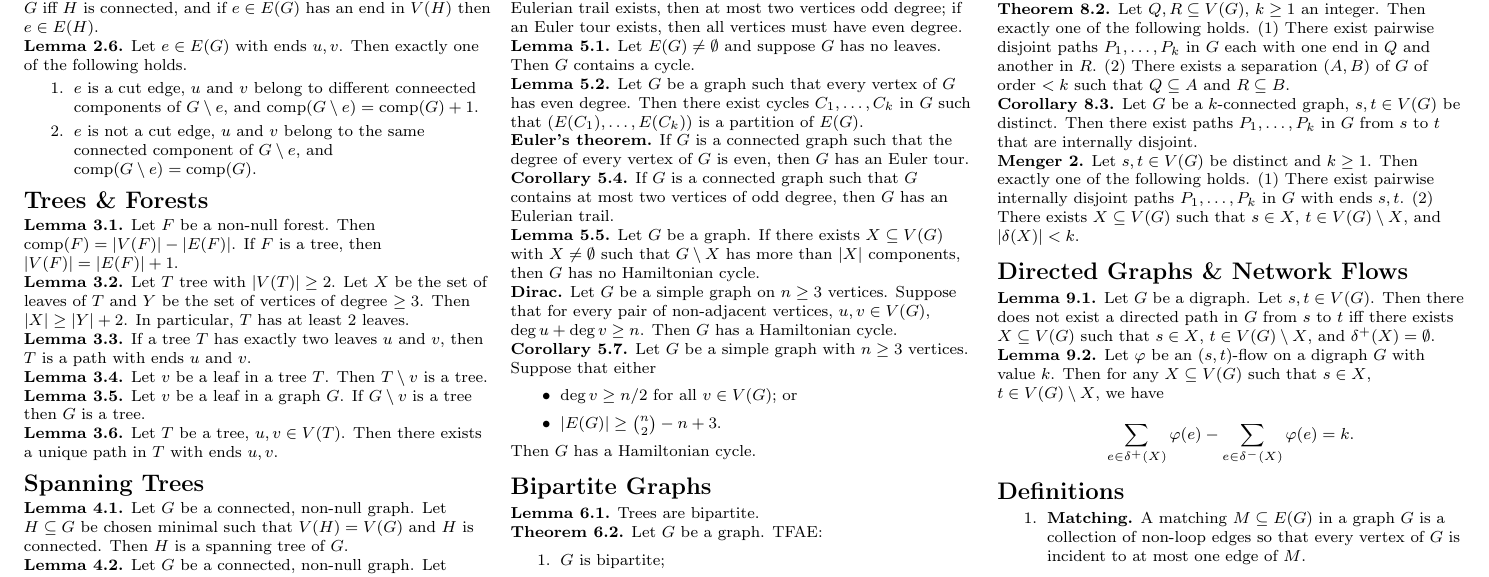
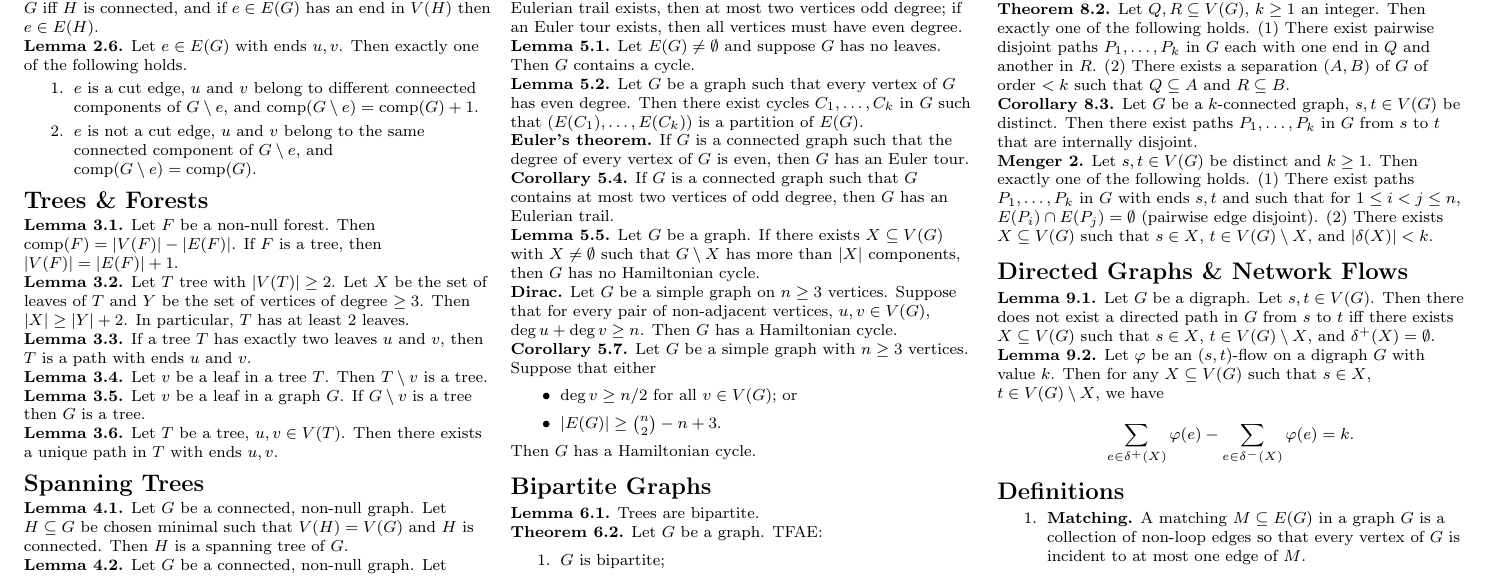
Before and after one commit to jakegameroff/350notes, a LaTeX document (review350.tex): part of page 1 of 2, cut so that both start at the same text. Compiled offline with pdfLaTeX.

Commit message:
fixed error

```diff
--- a/review350.tex
+++ b/review350.tex
@@ -116,7 +116,7 @@ Then \( G \) has a Hamiltonian cycle.
 \end{enumerate}
 \textbf{Theorem 8.2.} Let \( Q, R \subseteq V(G) \), \( k \geq 1 \) an integer. Then exactly one of the following holds. (1) There exist pairwise disjoint paths \( P_1, \hdots , P_k \) in \( G \) each with one end in \( Q \) and another in \( R \). (2) There exists a separation \( (A,B) \) of \( G \) of order \( < k \) such that \( Q \subseteq A \) and \( R \subseteq B \). \\
 \textbf{Corollary 8.3.} Let \( G \) be a \( k \)-connected graph, \( s,t \in V(G) \) be distinct. Then there exist paths \( P_1, \hdots , P_k \) in \( G \) from \( s \) to \( t \) that are internally disjoint. \\
-\textbf{Menger 2.} Let \( s, t \in V(G) \) be distinct and \( k \geq 1 \). Then exactly one of the following holds. (1) There exist pairwise internally disjoint paths \( P_1, \hdots , P_k \) in \( G \) with ends \( s,t \). (2) There exists \(  X \subseteq V(G) \) such that \( s \in X \), \( t \in V(G) \setminus X \), and \( |\delta (X)| < k \).
+\textbf{Menger 2.} Let \( s, t \in V(G) \) be distinct and \( k \geq 1 \). Then exactly one of the following holds. (1) There exist paths \( P_1, \hdots , P_k \) in \( G \) with ends \( s,t \) and such that for \( 1 \leq i < j \leq n \), \( E(P_i) \cap E(P_j) = \emptyset  \) (pairwise edge disjoint). (2) There exists \(  X \subseteq V(G) \) such that \( s \in X \), \( t \in V(G) \setminus X \), and \( |\delta (X)| < k \).
 \section{Directed Graphs \& Network Flows}
 \textbf{Lemma 9.1.} Let \( G \) be a digraph. Let \( s, t \in V(G) \). Then there does not exist a directed path in \( G \) from \( s \) to \( t \) iff there exists \( X \subseteq V(G) \) such that \( s \in X \), \( t \in V(G) \setminus X \), and \( \delta ^{+}(X) = \emptyset   \). \\
 \textbf{Lemma 9.2.} Let \( \varphi  \) be an \( (s,t) \)-flow on a digraph \( G \) with value \( k \). Then for any \( X \subseteq V(G) \) such that \( s \in X \), \( t \in V(G) \setminus X \), we have \[\sum_{e \in \delta ^{+}(X) }^{}\varphi (e) - \sum_{e \in \delta ^{-}(X)}^{}\varphi (e) = k.\]
```
Also changed, not shown: review350.pdf.
